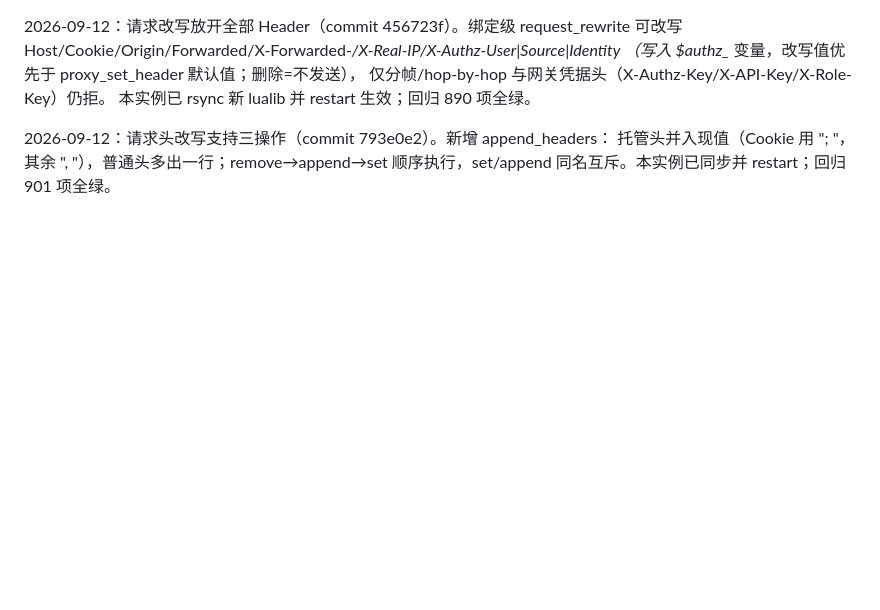
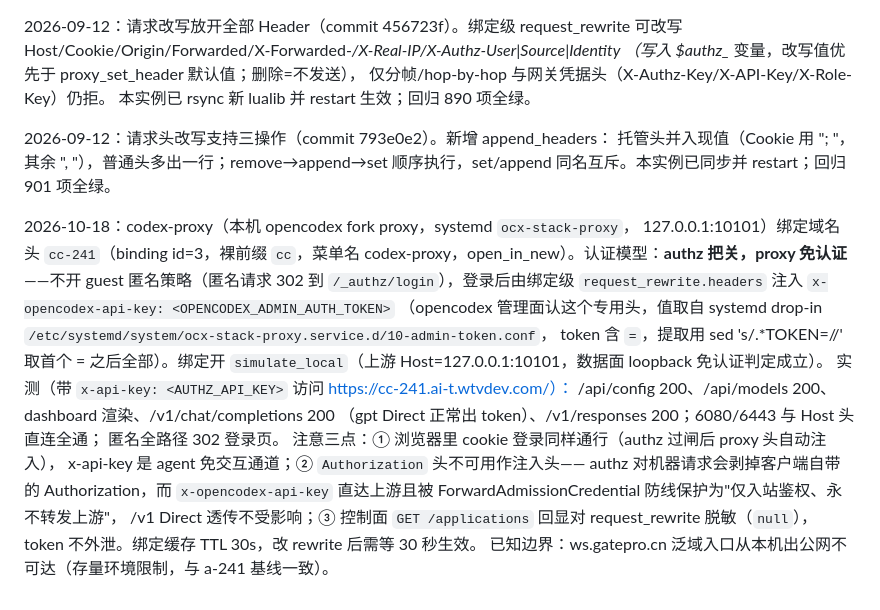
Before and after one commit to yorkane/authz, a Markdown page: boxes/241.t.md, the part around the change. GitHub-like rendering; blank space fills up the shorter version.

Commit message:
docs(boxes): 记录 241.t codex-proxy 绑定 cc-241 的认证模型与实测
- authz 把关 + 绑定级 request_rewrite 注入 x-opencodex-api-key，proxy 免认证
- 不开 guest 匿名：匿名全路径 302 登录页；x-api-key 为 agent 免交互通道
- Authorization 头不可注入（机器请求会被剥）；控制面对 request_rewrite 脱敏
- 绑定缓存 TTL 30s；ws.gatepro.cn 泛域入口本机不可达为存量限制

```diff
--- a/boxes/241.t.md
+++ b/boxes/241.t.md
@@ -126,3 +126,24 @@ Host/Cookie/Origin/Forwarded/X-Forwarded-*/X-Real-IP/X-Authz-User|Source|Identit
 2026-09-12：请求头改写支持三操作（commit 793e0e2）。新增 append_headers：
 托管头并入现值（Cookie 用 "; "，其余 ", "），普通头多出一行；remove→append→set
 顺序执行，set/append 同名互斥。本实例已同步并 restart；回归 901 项全绿。
+
+2026-10-18：codex-proxy（本机 opencodex fork proxy，systemd `ocx-stack-proxy`，
+127.0.0.1:10101）绑定域名头 `cc-241`（binding id=3，裸前缀 `cc`，菜单名
+codex-proxy，open_in_new）。认证模型：**authz 把关，proxy 免认证**——不开
+guest 匿名策略（匿名请求 302 到 `/_authz/login`），登录后由绑定级
+`request_rewrite.headers` 注入 `x-opencodex-api-key: <OPENCODEX_ADMIN_AUTH_TOKEN>`
+（opencodex 管理面认这个专用头，值取自 systemd drop-in
+`/etc/systemd/system/ocx-stack-proxy.service.d/10-admin-token.conf`，
+token 含 `=`，提取用 sed 's/.*TOKEN=//' 取首个 = 之后全部）。绑定开
+`simulate_local`（上游 Host=127.0.0.1:10101，数据面 loopback 免认证判定成立）。
+实测（带 `x-api-key: <AUTHZ_API_KEY>` 访问 https://cc-241.ai-t.wtvdev.com/）：
+/api/config 200、/api/models 200、dashboard 渲染、/v1/chat/completions 200
+（gpt Direct 正常出 token）、/v1/responses 200；6080/6443 与 Host 头直连全通；
+匿名全路径 302 登录页。
+注意三点：① 浏览器里 cookie 登录同样通行（authz 过闸后 proxy 头自动注入），
+x-api-key 是 agent 免交互通道；② `Authorization` 头不可用作注入头——
+authz 对机器请求会剥掉客户端自带的 Authorization，而 `x-opencodex-api-key`
+直达上游且被 ForwardAdmissionCredential 防线保护为"仅入站鉴权、永不转发上游"，
+/v1 Direct 透传不受影响；③ 控制面 `GET /applications` 回显对 request_rewrite
+脱敏（`null`），token 不外泄。绑定缓存 TTL 30s，改 rewrite 后需等 30 秒生效。
+已知边界：ws.gatepro.cn 泛域入口从本机出公网不可达（存量环境限制，与 a-241 基线一致）。
```
